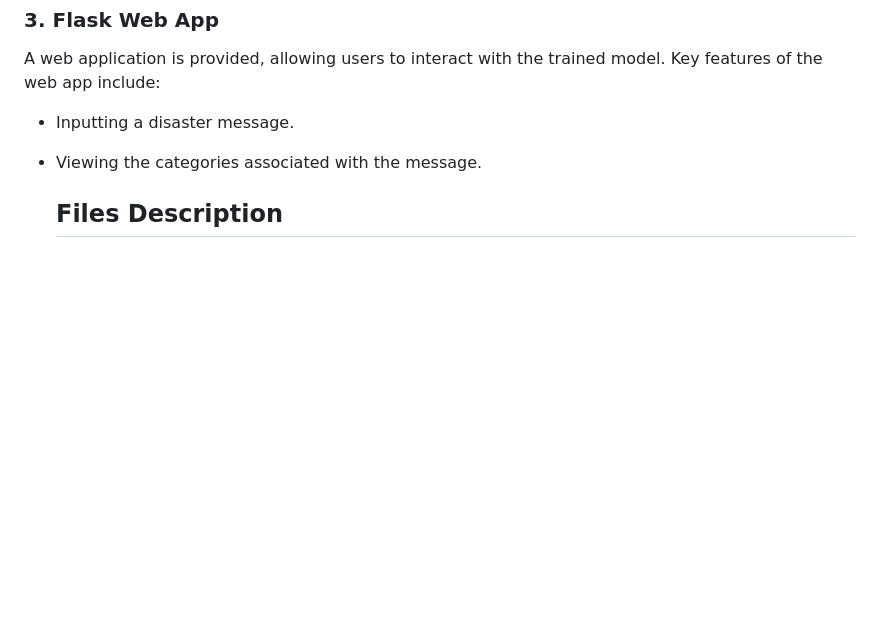
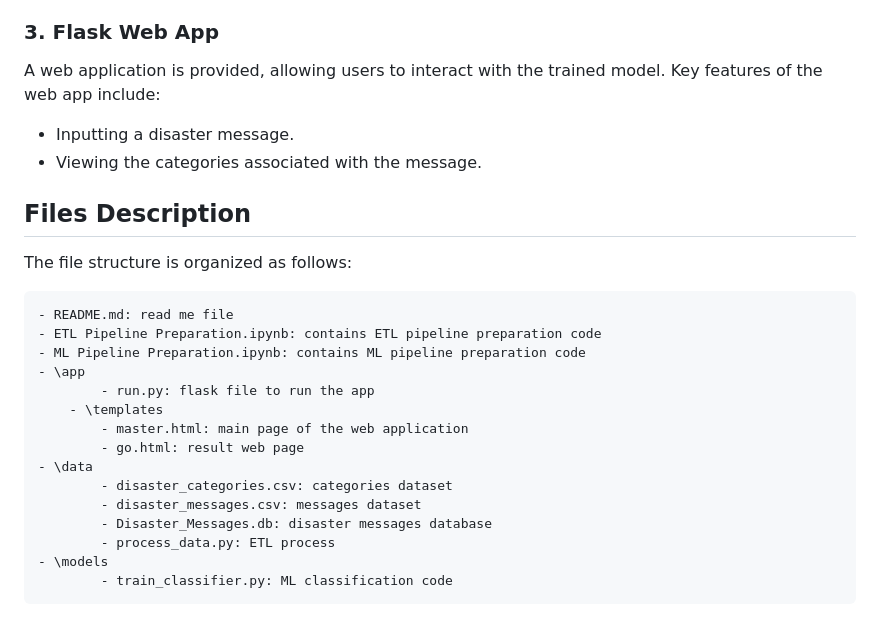
Before and after one commit to jbo1881/Project2_Disaster_Response_Pipeline_Udacity, a Markdown page: README.md, the part around the change printed below. Drawn GitHub-style; blank space fills up the shorter version.

```diff
--- a/README.md
+++ b/README.md
@@ -66,4 +66,22 @@ A web application is provided, allowing users to interact with the trained model
 - Viewing the categories associated with the message.
 
 
-  ## Files Description
+## Files Description
+
+The file structure is organized as follows:
+
+	- README.md: read me file
+	- ETL Pipeline Preparation.ipynb: contains ETL pipeline preparation code
+	- ML Pipeline Preparation.ipynb: contains ML pipeline preparation code
+	- \app
+			- run.py: flask file to run the app
+		- \templates
+			- master.html: main page of the web application
+			- go.html: result web page
+	- \data
+			- disaster_categories.csv: categories dataset
+			- disaster_messages.csv: messages dataset
+			- Disaster_Messages.db: disaster messages database
+			- process_data.py: ETL process
+	- \models
+			- train_classifier.py: ML classification code
```
Also changed, not shown: other parts of README.md (+1 -1 lines).
